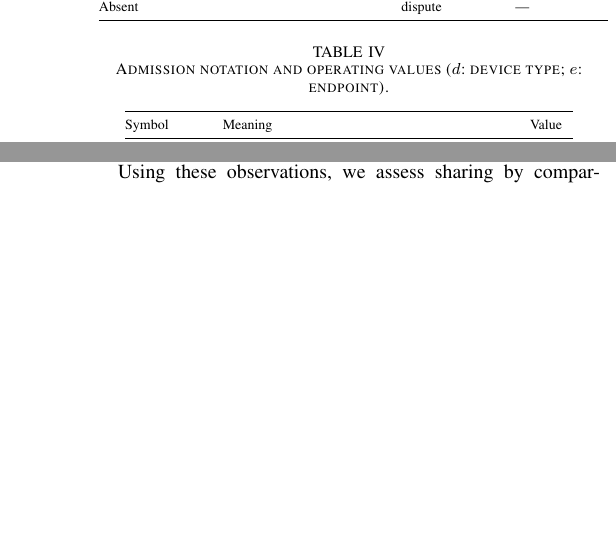
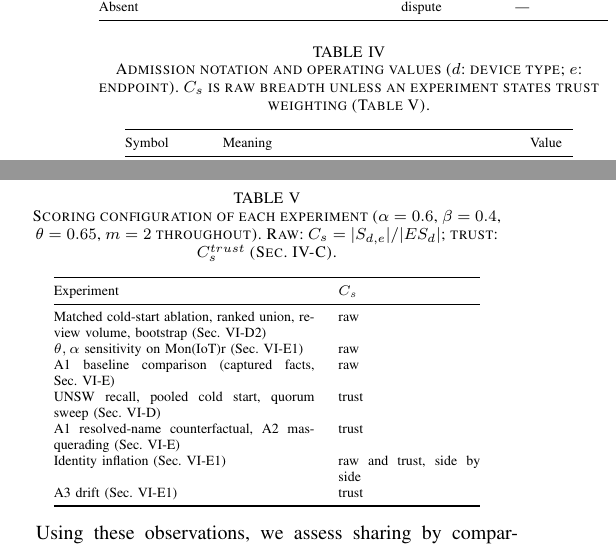
Before and after one commit to fabiooraziomirto/dib, a LaTeX paper (docs/main_tnsm.tex): two parts of the columns of pages 5 and 6 of 11, joined at a grey line, cut so that both start at the same text, the shorter picture padded with empty space. Compiled offline with pdfLaTeX.

Commit message:
main_tnsm: group 4, table 'experiment -> configuration' (tab:configs) and scoring configuration in the captions of tab:threelab, fig:pareto, tab:symbols
Why: the paper mixed raw and trust-weighted experiments without saying which (audit 19 sec. 2.1). Table rows follow results/*/manifest.json and the scripts listed there.

Co-Authored-By: Claude Sonnet 5.5 <noreply@anthropic.com>

```diff
--- a/docs/main_tnsm.tex
+++ b/docs/main_tnsm.tex
@@ -340,7 +340,7 @@ The prototype uses automatic admission to limit the proposals presented for loca
 
 \begin{table}[t]
 \centering
-\caption{Admission notation and operating values ($d$: device type; $e$: endpoint).}
+\caption{Admission notation and operating values ($d$: device type; $e$: endpoint). $C_s$ is raw breadth unless an experiment states trust weighting (Table~\ref{tab:configs}).}
 \label{tab:symbols}
 \scriptsize
 \begin{tabular}{@{}p{1.3cm}p{5.00cm}p{0.75cm}@{}}
@@ -433,6 +433,26 @@ Using these observations, we assess sharing by comparing receiver-only evidence
 We then test robustness with captured and synthetic inputs. The A1 replay injects 165 malicious observations forming 59 endpoint facts at $k=1,\ldots,10$ pseudo-sites, using \emph{frequency filtering} ($n_{d,e}\ge2$ pooled observations) as a baseline. Further tests inject fabrications, resolved-name and port masquerading, Sybil identities (200--3,200 over 20--400 days), and synthetic rollouts, with fabricated endpoint sets diversified by 0/10/25/50\% of a baseline pool. For identity inflation, \emph{reputation-weighted voting (RWV)} provides a comparison requiring weighted support above 0.65, with frozen pre-attack weights and weight 0.1 for unseen identities.
 
 To measure agreement with reference behavior, we match predictions on device, direction, normalized protocol, peer, and port, treating port 0 and unknown protocol as wildcards and CIDR ranges by membership. Micro metrics pool true/false positives and negatives; UNSW macro metrics average over its 28 reference profiles. Aggregates use seeds 0--19, A1/Sybil/drift use seed 42, and cross-lab, OpenWrt, and concurrency use seed 0.
+
+\begin{table}[t]
+\centering
+\caption{Scoring configuration of each experiment ($\alpha=0.6$, $\beta=0.4$, $\theta=0.65$, $m=2$ throughout). Raw: $C_s=|S_{d,e}|/|ES_d|$; trust: $C_s^{trust}$ (Sec.~\ref{sec:scoring}).}
+\label{tab:configs}
+\scriptsize
+\begin{tabular}{@{}p{4.6cm}p{2.5cm}@{}}
+\toprule
+Experiment & $C_s$ \\
+\midrule
+Matched cold-start ablation, ranked union, review volume, bootstrap (Sec.~\ref{sec:loo-results}) & raw \\
+$\theta,\alpha$ sensitivity on Mon(IoT)r (Sec.~\ref{sec:sensitivity-results}) & raw \\
+A1 baseline comparison (captured facts, Sec.~\ref{sec:security-results}) & raw \\
+UNSW recall, pooled cold start, quorum sweep (Sec.~\ref{sec:utility-results}) & trust \\
+A1 resolved-name counterfactual, A2 masquerading (Sec.~\ref{sec:security-results}) & trust \\
+Identity inflation (Sec.~\ref{sec:sensitivity-results}) & raw and trust, side by side \\
+A3 drift (Sec.~\ref{sec:sensitivity-results}) & trust \\
+\bottomrule
+\end{tabular}
+\end{table}
 
 For reproducibility, the anonymized repository supplied with the submission contains configurations, input hashes, adapters, sampling details, generated MUD files, gateway states and probes, TLA+ specifications and logs, matched ablations, parameter and identity-inflation grids, and regression evidence.
 
```
Also changed, not shown: docs/main_tnsm.tex (4 more changed lines).
